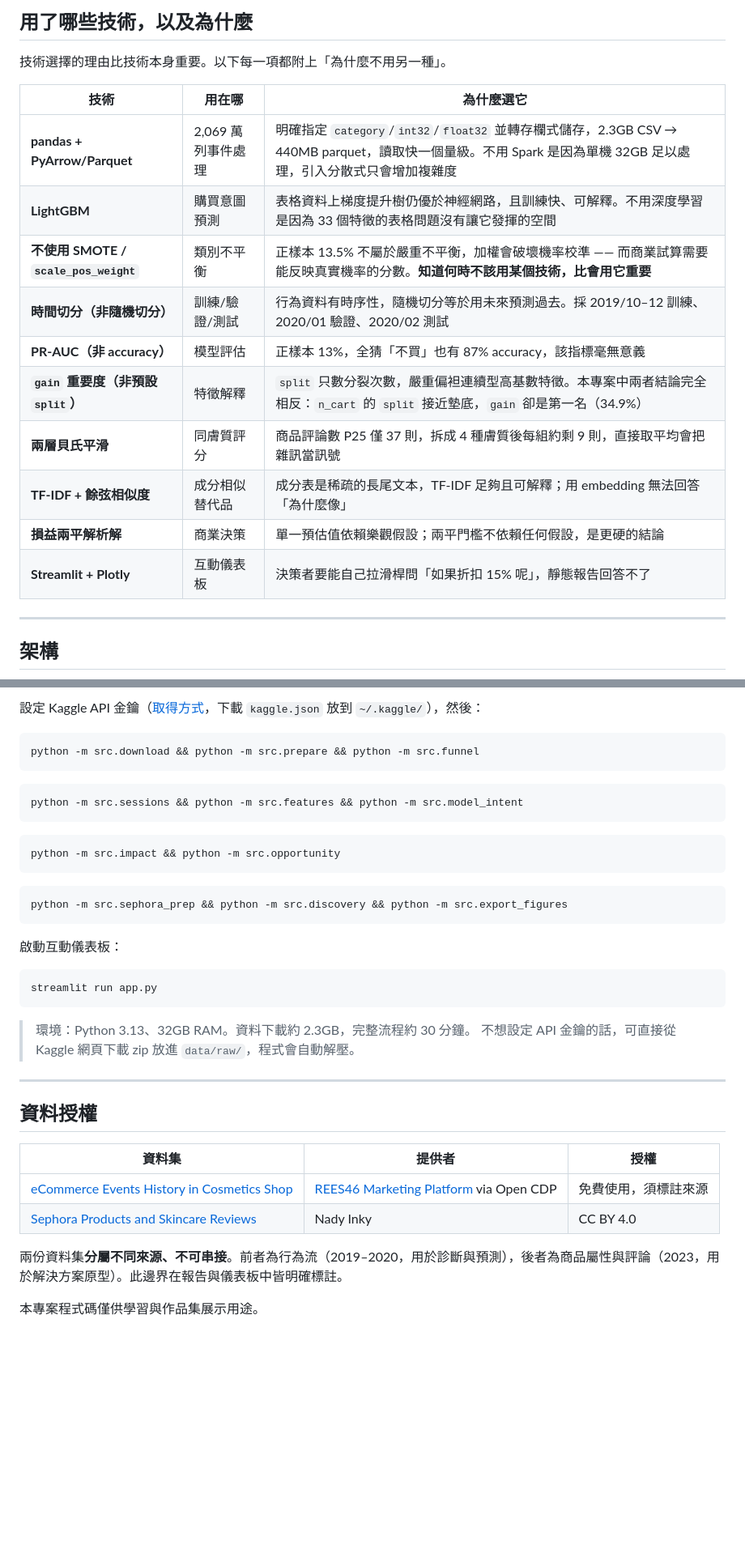
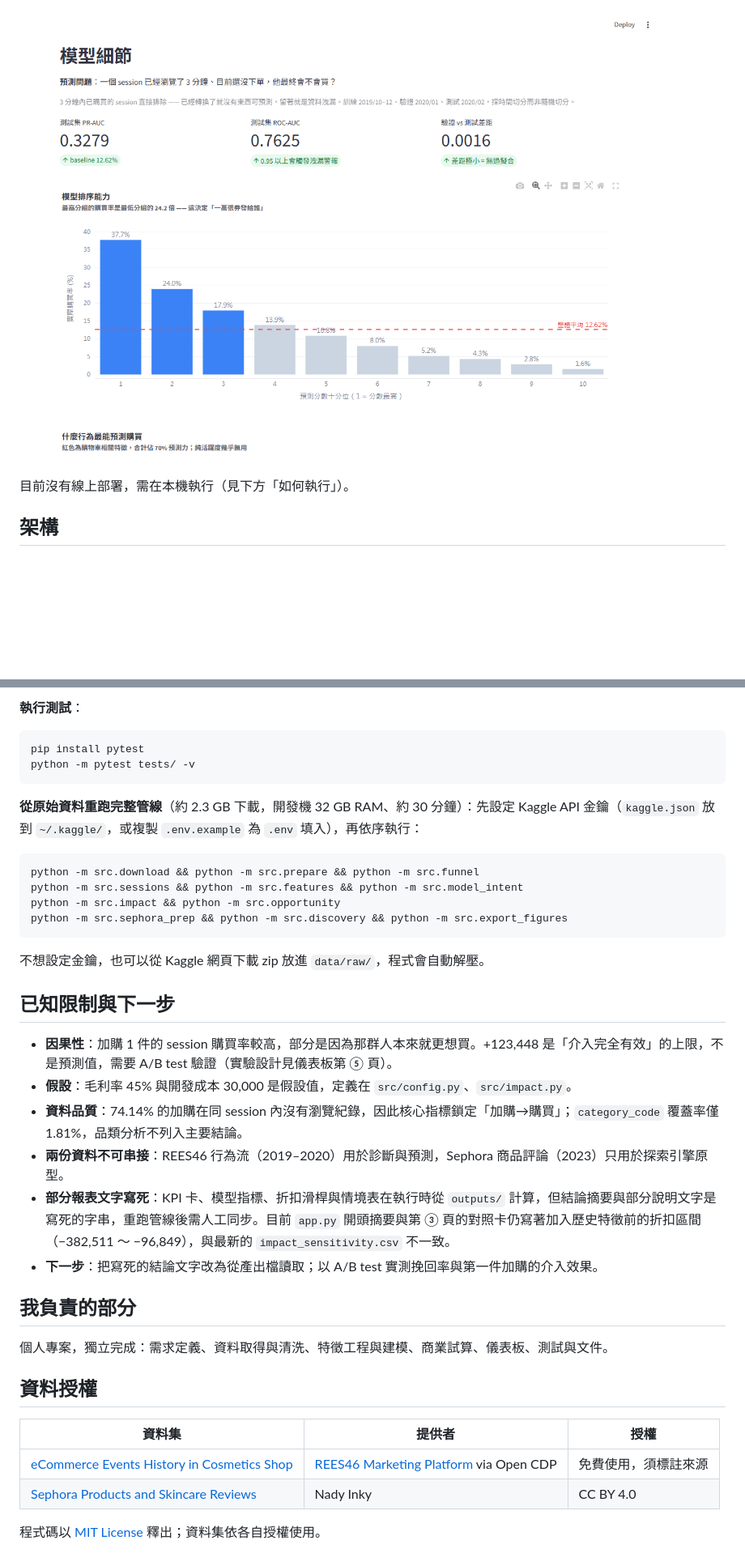
Before and after one commit to mina201199/beauty-ecommerce-decision-system, a Markdown page: README.md, 2 parts joined by grey strips. Shown at 81% size. GitHub-like rendering; pictures changed too: docs/images/dashboard-model.png (added); blank space fills up the shorter version.

````diff
--- a/README.md
+++ b/README.md
@@ -32,22 +31,7 @@
 
-## 用了哪些技術，以及為什麼
+![模型細節頁：測試集 PR-AUC 0.3279、ROC-AUC 0.7625 與十分位購買率](docs/images/dashboard-model.png)
 
-技術選擇的理由比技術本身重要。以下每一項都附上「為什麼不用另一種」。
-
-| 技術 | 用在哪 | 為什麼選它 |
-|---|---|---|
-| **pandas + PyArrow/Parquet** | 2,069 萬列事件處理 | 明確指定 `category`/`int32`/`float32` 並轉存欄式儲存，2.3GB CSV → 440MB parquet，讀取快一個量級。不用 Spark 是因為單機 32GB 足以處理，引入分散式只會增加複雜度 |
-| **LightGBM** | 購買意圖預測 | 表格資料上梯度提升樹仍優於神經網路，且訓練快、可解釋。不用深度學習是因為 33 個特徵的表格問題沒有讓它發揮的空間 |
-| **不使用 SMOTE / `scale_pos_weight`** | 類別不平衡 | 正樣本 13.5% 不屬於嚴重不平衡，加權會破壞機率校準 —— 而商業試算需要能反映真實機率的分數。**知道何時不該用某個技術，比會用它重要** |
-| **時間切分（非隨機切分）** | 訓練/驗證/測試 | 行為資料有時序性，隨機切分等於用未來預測過去。採 2019/10–12 訓練、2020/01 驗證、2020/02 測試 |
-| **PR-AUC（非 accuracy）** | 模型評估 | 正樣本 13%，全猜「不買」也有 87% accuracy，該指標毫無意義 |
-| **`gain` 重要度（非預設 `split`）** | 特徵解釋 | `split` 只數分裂次數，嚴重偏袒連續型高基數特徵。本專案中兩者結論完全相反：`n_cart` 的 `split` 接近墊底，`gain` 卻是第一名（34.9%） |
-| **兩層貝氏平滑** | 同膚質評分 | 商品評論數 P25 僅 37 則，拆成 4 種膚質後每組約剩 9 則，直接取平均會把雜訊當訊號 |
-| **TF-IDF + 餘弦相似度** | 成分相似替代品 | 成分表是稀疏的長尾文本，TF-IDF 足夠且可解釋；用 embedding 無法回答「為什麼像」 |
-| **損益兩平解析解** | 商業決策 | 單一預估值依賴樂觀假設；兩平門檻不依賴任何假設，是更硬的結論 |
-| **Streamlit + Plotly** | 互動儀表板 | 決策者要能自己拉滑桿問「如果折扣 15% 呢」，靜態報告回答不了 |
-
----
+目前沒有線上部署，需在本機執行（見下方「如何執行」）。
 
 ## 架構
 
@@ -143,33 +116,35 @@ pip install -r requirements.txt
 ```
 
-設定 Kaggle API 金鑰（[取得方式](https://www.kaggle.com/settings)，下載 `kaggle.json` 放到 `~/.kaggle/`），然後：
+**執行測試**：
+
+```bash
+pip install pytest
+python -m pytest tests/ -v
+```
+
+**從原始資料重跑完整管線**（約 2.3 GB 下載，開發機 32 GB RAM、約 30 分鐘）：先設定 Kaggle API 金鑰（`kaggle.json` 放到 `~/.kaggle/`，或複製 `.env.example` 為 `.env` 填入），再依序執行：
 
 ```bash
 python -m src.download && python -m src.prepare && python -m src.funnel
-```
-
-```bash
 python -m src.sessions && python -m src.features && python -m src.model_intent
-```
-
-```bash
 python -m src.impact && python -m src.opportunity
-```
-
-```bash
 python -m src.sephora_prep && python -m src.discovery && python -m src.export_figures
 ```
 
-啟動互動儀表板：
+不想設定金鑰，也可以從 Kaggle 網頁下載 zip 放進 `data/raw/`，程式會自動解壓。
 
-```bash
-streamlit run app.py
-```
+## 已知限制與下一步
 
-> 環境：Python 3.13、32GB RAM。資料下載約 2.3GB，完整流程約 30 分鐘。
-> 不想設定 API 金鑰的話，可直接從 Kaggle 網頁下載 zip 放進 `data/raw/`，程式會自動解壓。
+- **因果性**：加購 1 件的 session 購買率較高，部分是因為那群人本來就更想買。+123,448 是「介入完全有效」的上限，不是預測值，需要 A/B test 驗證（實驗設計見儀表板第 ⑤ 頁）。
+- **假設**：毛利率 45% 與開發成本 30,000 是假設值，定義在 `src/config.py`、`src/impact.py`。
+- **資料品質**：74.14% 的加購在同 session 內沒有瀏覽紀錄，因此核心指標鎖定「加購→購買」；`category_code` 覆蓋率僅 1.81%，品類分析不列入主要結論。
+- **兩份資料不可串接**：REES46 行為流（2019–2020）用於診斷與預測，Sephora 商品評論（2023）只用於探索引擎原型。
+- **部分報表文字寫死**：KPI 卡、模型指標、折扣滑桿與情境表在執行時從 `outputs/` 計算，但結論摘要與部分說明文字是寫死的字串，重跑管線後需人工同步。目前 `app.py` 開頭摘要與第 ③ 頁的對照卡仍寫著加入歷史特徵前的折扣區間（−382,511 ～ −96,849），與最新的 `impact_sensitivity.csv` 不一致。
+- **下一步**：把寫死的結論文字改為從產出檔讀取；以 A/B test 實測挽回率與第一件加購的介入效果。
 
----
+## 我負責的部分
+
+個人專案，獨立完成：需求定義、資料取得與清洗、特徵工程與建模、商業試算、儀表板、測試與文件。
 
 ## 資料授權
 
@@ -178,6 +153,4 @@ streamlit run app.py
 | [eCommerce Events History in Cosmetics Shop](https://www.kaggle.com/datasets/mkechinov/ecommerce-events-history-in-cosmetics-shop) | [REES46 Marketing Platform](https://rees46.com/) via Open CDP | 免費使用，須標註來源 |
 | [Sephora Products and Skincare Reviews](https://www.kaggle.com/datasets/nadyinky/sephora-products-and-skincare-reviews) | Nady Inky | CC BY 4.0 |
 
-兩份資料集**分屬不同來源、不可串接**。前者為行為流（2019–2020，用於診斷與預測），後者為商品屬性與評論（2023，用於解決方案原型）。此邊界在報告與儀表板中皆明確標註。
-
-本專案程式碼僅供學習與作品集展示用途。
+程式碼以 [MIT License](LICENSE) 釋出；資料集依各自授權使用。
````
Also changed, not shown: other parts of README.md (+81 -93 lines), docs/images/dashboard-discount.png (added), 2 other files.
